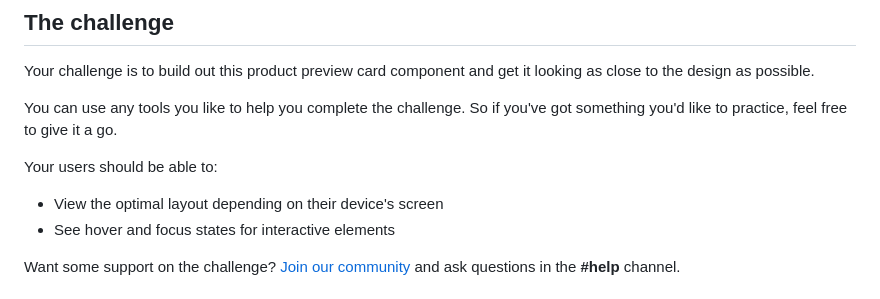
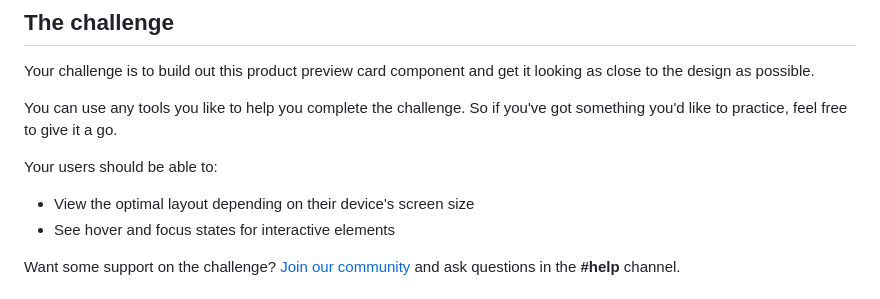
Before and after one commit to Tushar-Bajpai/product-preview-card, a Markdown page: product-preview-card-component-main/README.md, the part around the change. Rendered like a GitHub page.

Commit message:
Update README to specify screen size for layout

```diff
--- a/product-preview-card-component-main/README.md
+++ b/product-preview-card-component-main/README.md
@@ -18,7 +18,7 @@ You can use any tools you like to help you complete the challenge. So if you've
 
 Your users should be able to:
 
-- View the optimal layout depending on their device's screen
+- View the optimal layout depending on their device's screen size
 - See hover and focus states for interactive elements
 
 Want some support on the challenge? [Join our community](https://www.frontendmentor.io/community) and ask questions in the **#help** channel.
```
